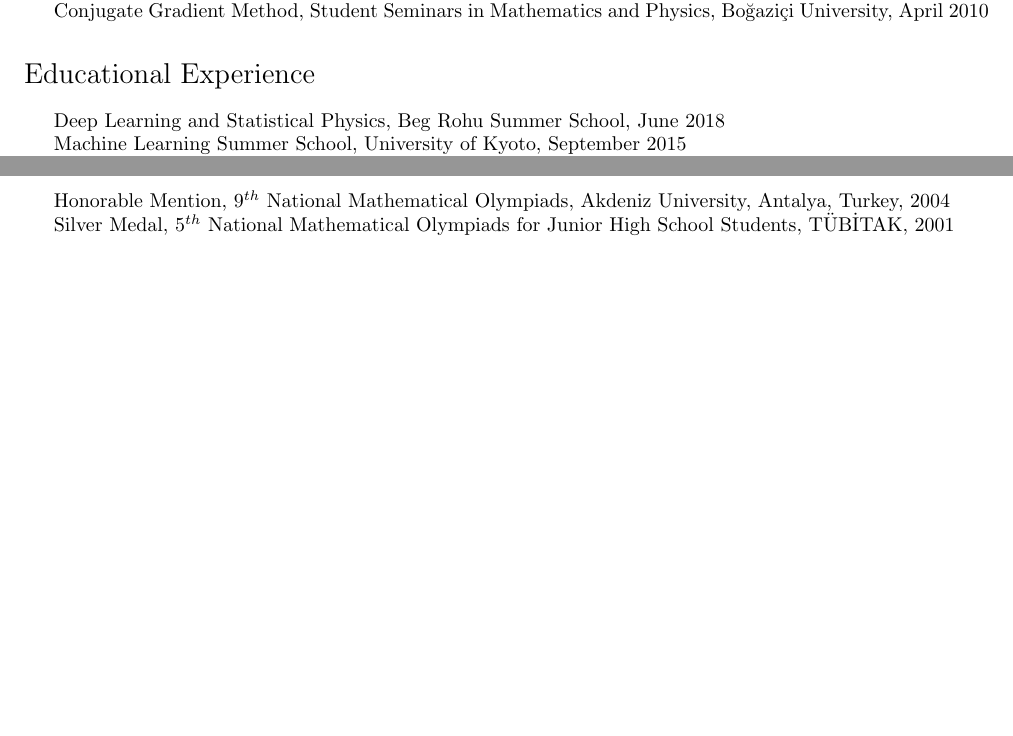
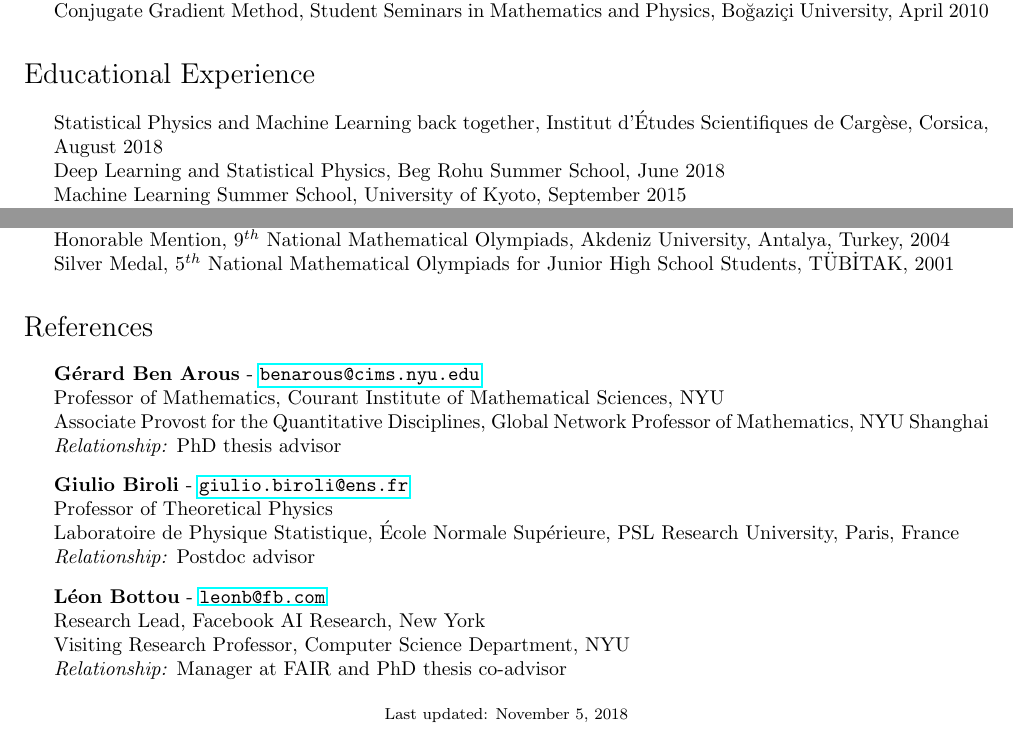
Before and after one commit to leventsagun/files-CV, a LaTeX CV (CV-LeventSagun.tex): two parts of pages 3 and 4 of 4, joined at a grey line, cut so that both start at the same text, the shorter picture padded with empty space. Compiled offline with pdfLaTeX.

Commit message:
Updates from ShareLaTeX

```diff
--- a/CV-LeventSagun.tex
+++ b/CV-LeventSagun.tex
@@ -157,7 +157,8 @@ Conjugate Gradient Method, Student Seminars in Mathematics and Physics, Bo\u{g}a
 %%%%%%%%%%%%%%%%%%%%%%%%%%%%%%%%%%%%%%%%%%%%%%%%
 %%%%%%%%%%%%%%%%%%%%%%%%%%%%%%%%%%%%%%%%%%%%%%%%
 \begin{itemize}
-\item Deep Learning and Statistical Physics, Beg Rohu Summer School, June 2018 \\
+\item Statistical Physics and Machine Learning back together, Institut d'\'Etudes Scientifiques de Carg\`ese, Corsica, August 2018 \\
+Deep Learning and Statistical Physics, Beg Rohu Summer School, June 2018 \\
 Machine Learning Summer School, University of Kyoto, September 2015 \\
 Deep Learning Summer School, University of Montreal, August 2015 \\
 % International Conference on Learning Representations, San Diego, May 2015 \\
@@ -202,14 +203,34 @@ Honorable Mention, 9$^{th}$ National Mathematical Olympiads, Akdeniz University,
 Silver Medal, 5$^{th}$ National Mathematical Olympiads for Junior High School Students, T\"{U}B\.{I}TAK, 2001
 \end{itemize}
 
+\section*{References}
+
+\begin{itemize}
+
+\item \textbf{G\'erard Ben Arous} - \url{benarous@cims.nyu.edu} \\
+Professor of Mathematics, Courant Institute of Mathematical Sciences, NYU \\
+Associate Provost for the Quantitative Disciplines, Global Network Professor of Mathematics, NYU Shanghai \\
+\textit{Relationship:} PhD thesis advisor
+
+\item \textbf{Giulio Biroli} - \url{giulio.biroli@ens.fr} \\
+Professor of Theoretical Physics \\
+Laboratoire de Physique Statistique, \'Ecole Normale Sup\'erieure, PSL Research University, Paris, France \\
+\textit{Relationship:} Postdoc advisor
+
+\item \textbf{L\'eon Bottou} - \url{leonb@fb.com} \\
+Research Lead, Facebook AI Research, New York \\
+Visiting Research Professor, Computer Science Department, NYU \\
+\textit{Relationship:} Manager at FAIR and PhD thesis co-advisor
+
+\end{itemize}
+
 % \subsubsection*{Contact}
-%\section*{References (Prior to PhD)}
 
 % Footer
-% \begin{center}
-%   \begin{footnotesize}
-%     Last updated: \today
-%   \end{footnotesize}
-% \end{center}
+\begin{center}
+  \begin{footnotesize}
+    Last updated: \today
+  \end{footnotesize}
+\end{center}
 
 \end{document}
```
Also changed, not shown: CV-LeventSagun.pdf, CV-LeventSagun.tex (8 more changed lines).
